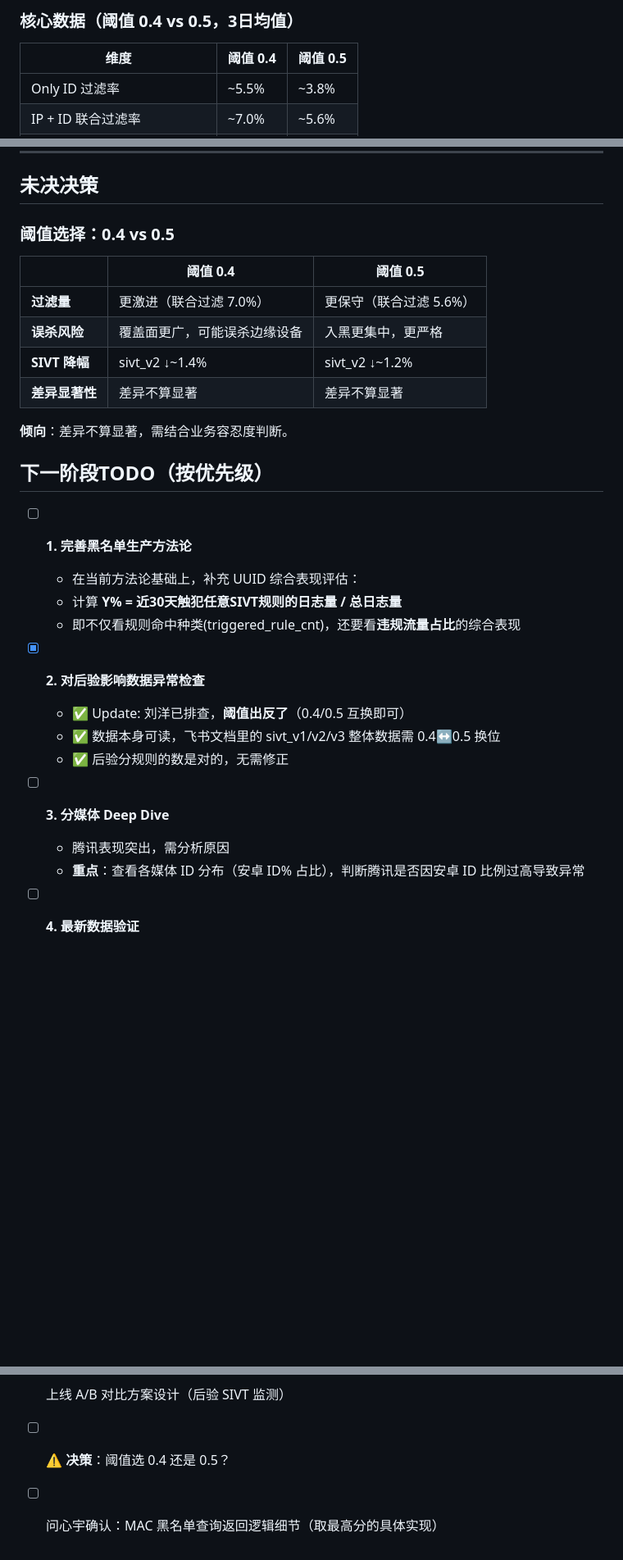
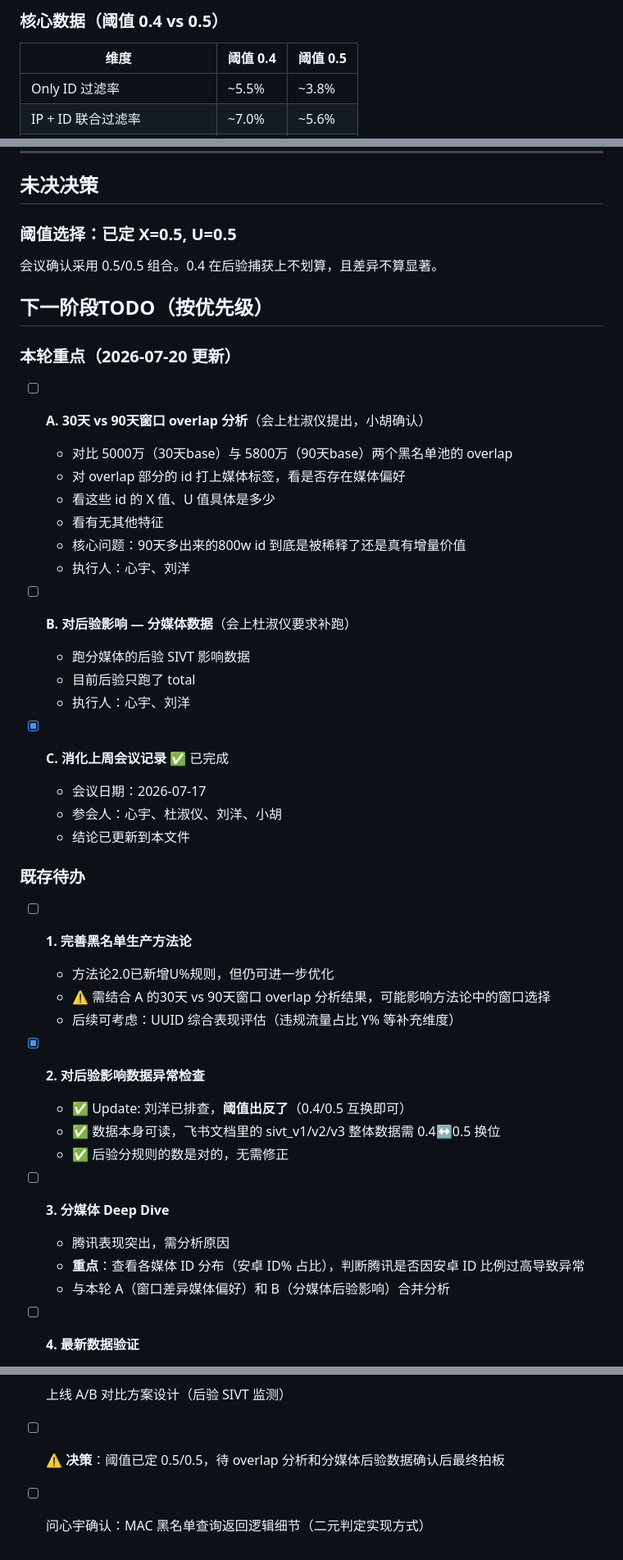
Before and after one commit to huyingxin619-arch/gugu-bot, a Markdown page: projects/prebid-mac-blacklist.md, 3 parts joined by grey strips. Shown at 82% size. Rendered like a GitHub page; blank space fills up the shorter version.

```diff
--- a/projects/prebid-mac-blacklist.md
+++ b/projects/prebid-mac-blacklist.md
@@ -48,5 +102,5 @@
 
-### 核心数据（阈值 0.4 vs 0.5，3日均值）
+### 核心数据（阈值 0.4 vs 0.5）
 
 | 维度 | 阈值 0.4 | 阈值 0.5 |
 |------|---------|---------|
@@ -109,23 +163,38 @@
 
 ## 未决决策
 
-### 阈值选择：0.4 vs 0.5
+### 阈值选择：已定 X=0.5, U=0.5
 
-| | 阈值 0.4 | 阈值 0.5 |
-|--|---------|---------|
-| **过滤量** | 更激进（联合过滤 7.0%） | 更保守（联合过滤 5.6%） |
-| **误杀风险** | 覆盖面更广，可能误杀边缘设备 | 入黑更集中，更严格 |
-| **SIVT 降幅** | sivt_v2 ↓~1.4% | sivt_v2 ↓~1.2% |
-| **差异显著性** | 差异不算显著 | 差异不算显著 |
-
-**倾向**：差异不算显著，需结合业务容忍度判断。
+会议确认采用 0.5/0.5 组合。0.4 在后验捕获上不划算，且差异不算显著。
 
 ## 下一阶段TODO（按优先级）
 
+### 本轮重点（2026-07-20 更新）
+
+- [ ] **A. 30天 vs 90天窗口 overlap 分析**（会上杜淑仪提出，小胡确认）
+  - 对比 5000万（30天base）与 5800万（90天base）两个黑名单池的 overlap
+  - 对 overlap 部分的 id 打上媒体标签，看是否存在媒体偏好
+  - 看这些 id 的 X 值、U 值具体是多少
+  - 看有无其他特征
+  - 核心问题：90天多出来的800w id 到底是被稀释了还是真有增量价值
+  - 执行人：心宇、刘洋
+
+- [ ] **B. 对后验影响 — 分媒体数据**（会上杜淑仪要求补跑）
+  - 跑分媒体的后验 SIVT 影响数据
+  - 目前后验只跑了 total
+  - 执行人：心宇、刘洋
+
+- [x] **C. 消化上周会议记录** ✅ 已完成
+  - 会议日期：2026-07-17
+  - 参会人：心宇、杜淑仪、刘洋、小胡
+  - 结论已更新到本文件
+
+### 既存待办
+
 - [ ] **1. 完善黑名单生产方法论**
-  - 在当前方法论基础上，补充 UUID 综合表现评估：
-  - 计算 **Y% = 近30天触犯任意SIVT规则的日志量 / 总日志量**
-  - 即不仅看规则命中种类(triggered_rule_cnt)，还要看**违规流量占比**的综合表现
+  - 方法论2.0已新增U%规则，但仍可进一步优化
+  - ⚠️ 需结合 A 的30天 vs 90天窗口 overlap 分析结果，可能影响方法论中的窗口选择
+  - 后续可考虑：UUID 综合表现评估（违规流量占比 Y% 等补充维度）
 
 - [x] **2. 对后验影响数据异常检查**
   - ✅ Update: 刘洋已排查，**阈值出反了**（0.4/0.5 互换即可）
@@ -135,6 +204,7 @@
 - [ ] **3. 分媒体 Deep Dive**
   - 腾讯表现突出，需分析原因
   - **重点**：查看各媒体 ID 分布（安卓 ID% 占比），判断腾讯是否因安卓 ID 比例过高导致异常
+  - 与本轮 A（窗口差异媒体偏好）和 B（分媒体后验影响）合并分析
 
 - [ ] **4. 最新数据验证**
   - 待 1-3 完成后，方法论确定
@@ -142,5 +212,5 @@
 
 - [ ] 与前端业务同事沟通，确认客户接受度
 - [ ] 上线 A/B 对比方案设计（后验 SIVT 监测）
-- [ ] ⚠️ **决策**：阈值选 0.4 还是 0.5？
-- [ ] 问心宇确认：MAC 黑名单查询返回逻辑细节（取最高分的具体实现）
+- [ ] ⚠️ **决策**：阈值已定 0.5/0.5，待 overlap 分析和分媒体后验数据确认后最终拍板
+- [ ] 问心宇确认：MAC 黑名单查询返回逻辑细节（二元判定实现方式）
```
Also changed, not shown: other parts of projects/prebid-mac-blacklist.md (+58 -4 lines), projects/overview.md (+7 -8 lines).
